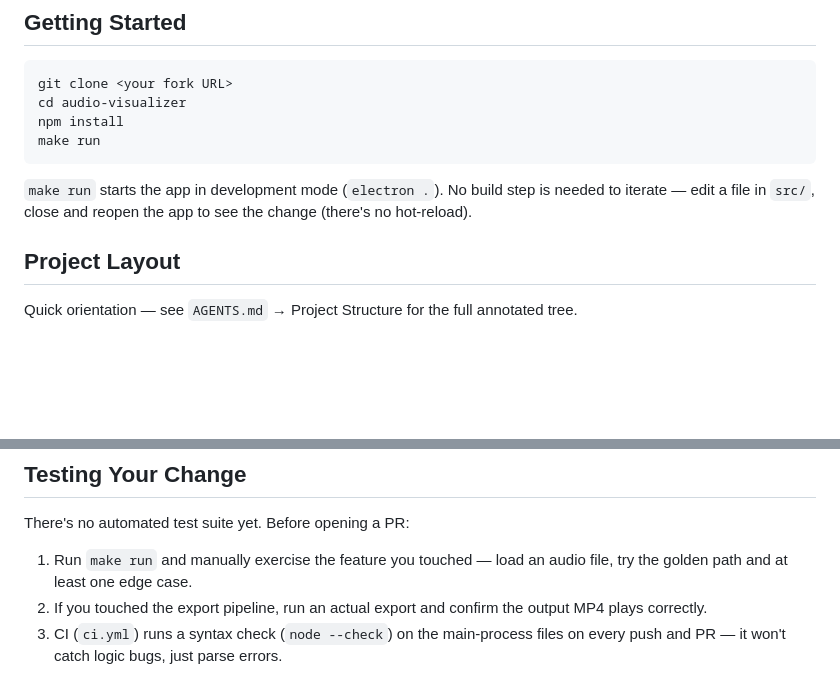
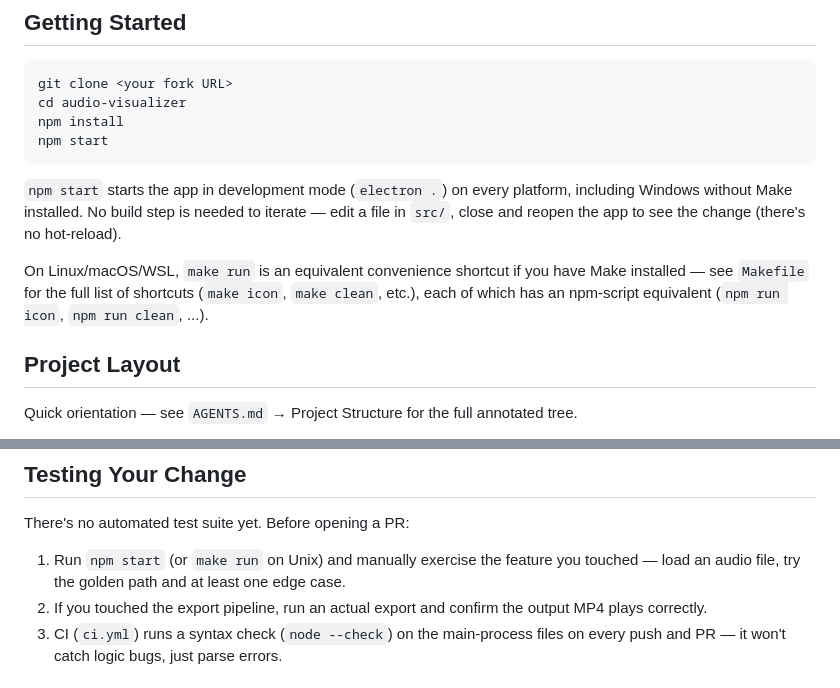
Before and after one commit to senriki/SPulse, a Markdown page: CONTRIBUTING.md, 2 parts joined by grey strips. Drawn GitHub-style; blank space fills up the shorter version.

````diff
--- a/CONTRIBUTING.md
+++ b/CONTRIBUTING.md
@@ -16,10 +16,12 @@ For a deeper architecture reference (project structure, IPC rules, canvas render
 git clone <your fork URL>
 cd audio-visualizer
 npm install
-make run
+npm start
 ```
 
-`make run` starts the app in development mode (`electron .`). No build step is needed to iterate — edit a file in `src/`, close and reopen the app to see the change (there's no hot-reload).
+`npm start` starts the app in development mode (`electron .`) on every platform, including Windows without Make installed. No build step is needed to iterate — edit a file in `src/`, close and reopen the app to see the change (there's no hot-reload).
+
+On Linux/macOS/WSL, `make run` is an equivalent convenience shortcut if you have Make installed — see `Makefile` for the full list of shortcuts (`make icon`, `make clean`, etc.), each of which has an npm-script equivalent (`npm run icon`, `npm run clean`, ...).
 
 ## Project Layout
 
@@ -50,7 +52,7 @@ Full detail on all of the above lives in `AGENTS.md` → Architecture Rules.
 
 There's no automated test suite yet. Before opening a PR:
 
-1. Run `make run` and manually exercise the feature you touched — load an audio file, try the golden path and at least one edge case.
+1. Run `npm start` (or `make run` on Unix) and manually exercise the feature you touched — load an audio file, try the golden path and at least one edge case.
 2. If you touched the export pipeline, run an actual export and confirm the output MP4 plays correctly.
 3. CI (`ci.yml`) runs a syntax check (`node --check`) on the main-process files on every push and PR — it won't catch logic bugs, just parse errors.
 
````
Also changed, not shown: README.md (+17 -12 lines).
